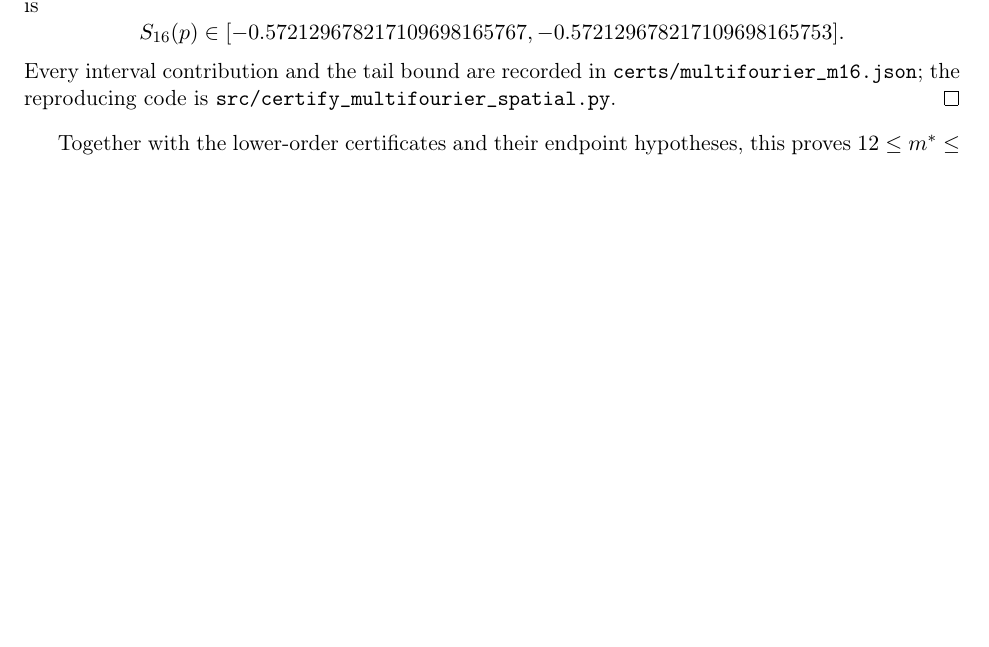
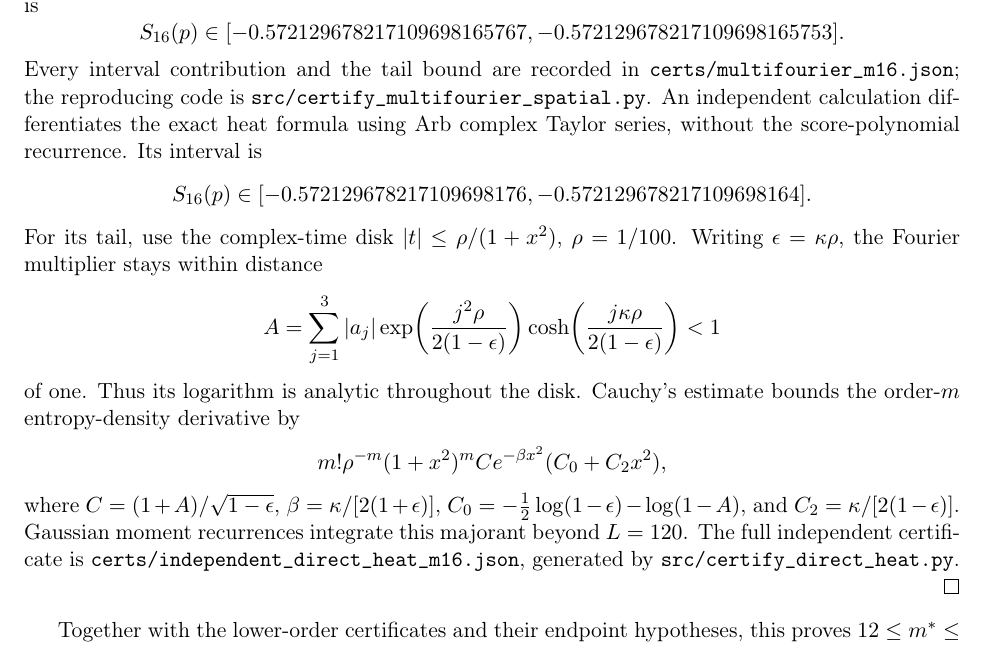
Before and after one commit to RamanJamal1/gcm-logconcave-counterexamples, a LaTeX paper (paper/draft_note.tex, which reads paper/explicit_upper_bound.tex): part of page 8 of 9, cut so that both start at the same text, the shorter picture padded with empty space. Compiled offline with pdfLaTeX.

Commit message:
chore: checkpoint 2026-11-17T08:41:40.481628+00:00 - independent exact heat Taylor interval proof confirms order16 witness

```diff
--- a/paper/explicit_upper_bound.tex
+++ b/paper/explicit_upper_bound.tex
@@ -138,6 +138,31 @@ The resulting enclosure is
 Every interval contribution and the tail bound are recorded in
 \texttt{certs/multifourier\_m16.json}; the reproducing code is
 \texttt{src/certify\_multifourier\_spatial.py}.
+An independent calculation differentiates the exact heat formula using
+Arb complex Taylor series, without the score-polynomial recurrence. Its
+interval is
+\[
+ S_{16}(p)\in[-0.572129678217109698176,
+              -0.572129678217109698164].
+\]
+For its tail, use the complex-time disk $|t|\le\rho/(1+x^2)$, $\rho=1/100$.
+Writing $\epsilon=\kappa\rho$, the Fourier multiplier stays within distance
+\[
+ A=\sum_{j=1}^3|a_j|\exp\!\left(\frac{j^2\rho}{2(1-\epsilon)}\right)
+ \cosh\!\left(\frac{j\kappa\rho}{2(1-\epsilon)}\right)<1
+\]
+of one. Thus its logarithm is analytic throughout the disk. Cauchy's
+estimate bounds the order-$m$ entropy-density derivative by
+\[
+ m!\rho^{-m}(1+x^2)^m C e^{-\beta x^2}(C_0+C_2x^2),
+\]
+where $C=(1+A)/\sqrt{1-\epsilon}$,
+$\beta=\kappa/[2(1+\epsilon)]$,
+$C_0=-\tfrac12\log(1-\epsilon)-\log(1-A)$, and
+$C_2=\kappa/[2(1-\epsilon)]$. Gaussian moment recurrences integrate this
+majorant beyond $L=120$. The full independent certificate is
+\texttt{certs/independent\_direct\_heat\_m16.json}, generated by
+\texttt{src/certify\_direct\_heat.py}.
 \end{proof}
 Together with the lower-order certificates and their endpoint hypotheses,
 this proves $12\le m^*\le16$. The exact order within this interval remains unresolved.
```
Also changed, not shown: MORNING_BRIEFING.md (+1 -1 lines), PROGRESS.md (+4 -4 lines), 6 other files.
